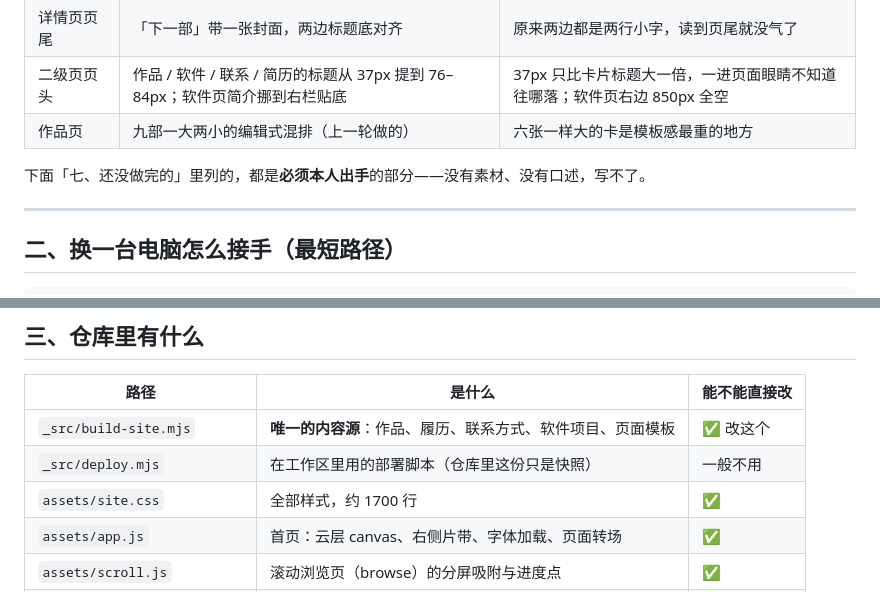
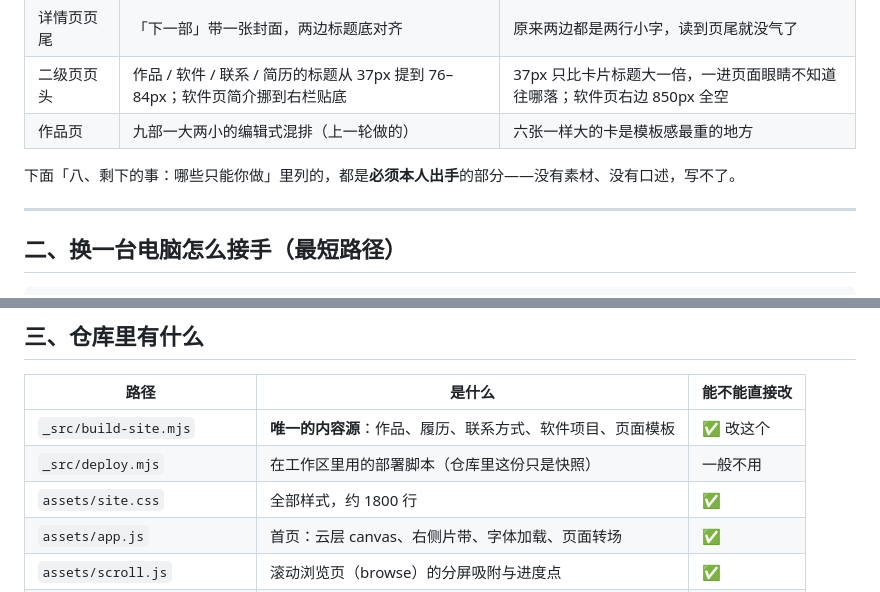
Before and after one commit to soberbw-hash/soberbw, a Markdown page: README.md, 2 parts joined by grey strips. Rendered like a GitHub page.

```diff
--- a/README.md
+++ b/README.md
@@ -28,7 +41,7 @@
 | 二级页页头 | 作品 / 软件 / 联系 / 简历的标题从 37px 提到 76–84px；软件页简介挪到右栏贴底 | 37px 只比卡片标题大一倍，一进页面眼睛不知道往哪落；软件页右边 850px 全空 |
 | 作品页 | 九部一大两小的编辑式混排（上一轮做的） | 六张一样大的卡是模板感最重的地方 |
 
-下面「七、还没做完的」里列的，都是**必须本人出手**的部分——没有素材、没有口述，写不了。
+下面「八、剩下的事：哪些只能你做」里列的，都是**必须本人出手**的部分——没有素材、没有口述，写不了。
 
 ---
 
@@ -56,7 +69,7 @@ node _src/build-site.mjs        # 重新生成全部 HTML
 |---|---|---|
 | `_src/build-site.mjs` | **唯一的内容源**：作品、履历、联系方式、软件项目、页面模板 | ✅ 改这个 |
 | `_src/deploy.mjs` | 在工作区里用的部署脚本（仓库里这份只是快照） | 一般不用 |
-| `assets/site.css` | 全部样式，约 1700 行 | ✅ |
+| `assets/site.css` | 全部样式，约 1800 行 | ✅ |
 | `assets/app.js` | 首页：云层 canvas、右侧片带、字体加载、页面转场 | ✅ |
 | `assets/scroll.js` | 滚动浏览页（browse）的分屏吸附与进度点 | ✅ |
 | `assets/copy.js` | 联系页的「点击复制微信号」 | ✅ |
```
Also changed, not shown: other parts of README.md (+30 -3 lines).
